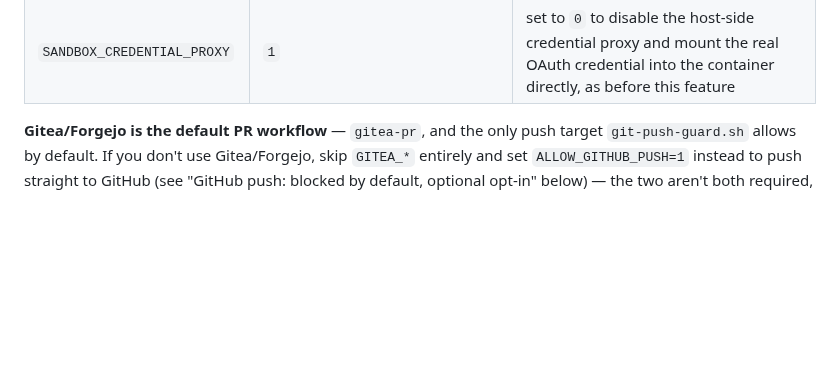
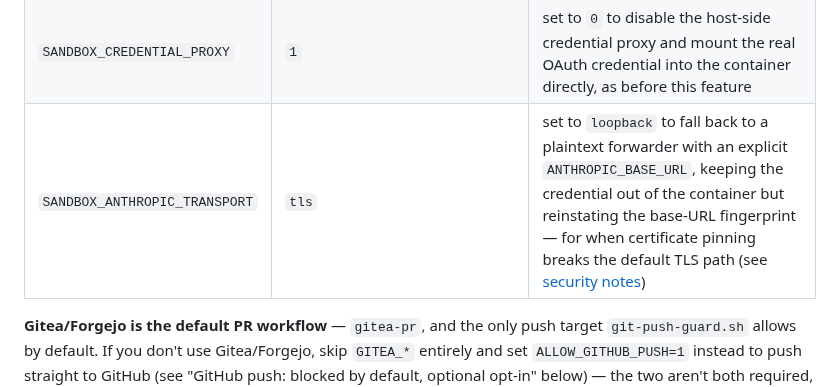
Before and after one commit to dejima-org/dejima, a Markdown page: README.md, the part around the change. GitHub-like rendering; blank space fills up the shorter version.

Commit message:
docs: document SANDBOX_ANTHROPIC_TRANSPORT in the README env table

```diff
--- a/README.md
+++ b/README.md
@@ -124,6 +124,7 @@ Everything else is optional, depending on which workflow(s) you want:
 | `SANDBOX_LOG_CONVERSATION` | `0` | opt-in: also ship session transcripts to Loki (needs `LOKI_URL`) — see "Conversation logging (opt-in)" below |
 | `ENABLE_FIREWALL` | `1` | set to `0` to disable the egress firewall (debugging only) |
 | `SANDBOX_CREDENTIAL_PROXY` | `1` | set to `0` to disable the host-side credential proxy and mount the real OAuth credential into the container directly, as before this feature |
+| `SANDBOX_ANTHROPIC_TRANSPORT` | `tls` | set to `loopback` to fall back to a plaintext forwarder with an explicit `ANTHROPIC_BASE_URL`, keeping the credential out of the container but reinstating the base-URL fingerprint — for when certificate pinning breaks the default TLS path (see [security notes](docs/security.md)) |
 
 **Gitea/Forgejo is the default PR workflow** — `gitea-pr`, and the only push
 target `git-push-guard.sh` allows by default. If you don't use Gitea/Forgejo,
```
